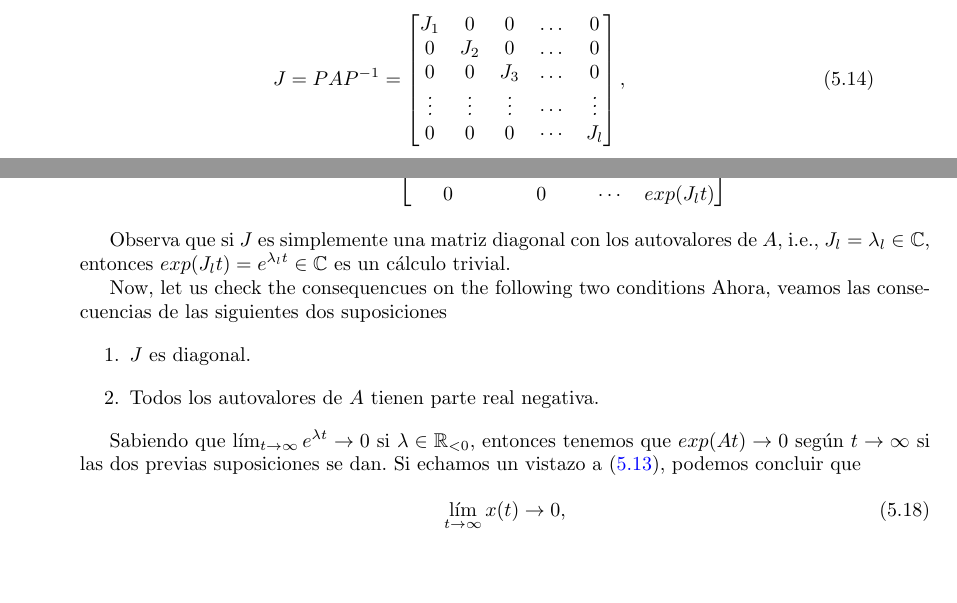
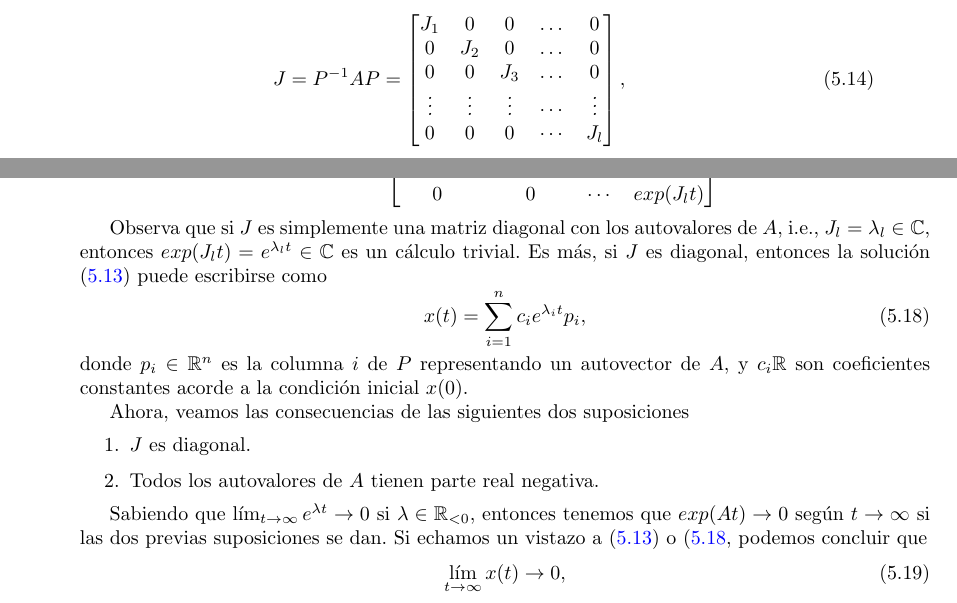
Before and after one commit to UCM-237/Realimentados, a LaTeX book (manual/realimentados.tex, which reads manual/lineales.tex): two parts of pages 52 and 53 of 81, joined at a grey line, cut so that both start at the same text, the shorter picture padded with empty space. Compiled offline with pdfLaTeX.

Commit message:
jordann elaborated

```diff
--- a/manual/lineales.tex
+++ b/manual/lineales.tex
@@ -146,7 +146,7 @@ Para continuar, necesitamos el siguiente resultado de álgebra lineal.
 \begin{theorem}
 \textbf{Forma de Jordan}. Para una matriz cuadrada $A\in\mathbb{C}^{n \times n}$, existe un cambio de base no singular $P\in\mathbb{C}^{n \times n}$ que transforma $A$ en
 \begin{equation}
-	J = PAP^{-1} = \begin{bmatrix}
+	J = P^{-1}AP = \begin{bmatrix}
 		J_1 & 0 & 0 & \dots & 0 \\
 		0 & J_2 & 0 & \dots & 0 \\
 		0 & 0 & J_3 & \dots & 0 \\
@@ -178,16 +178,20 @@ de tal manera que podamos calcular que
 \label{eq: expAJordan}
 \end{align}
 
-Observa que si $J$ es simplemente una matriz diagonal con los autovalores de $A$, i.e., $J_l = \lambda_l \in \mathbb{C}$, entonces $exp(J_lt) = e^{\lambda_lt} \in\mathbb{C}$ es un cálculo trivial.
+Observa que si $J$ es simplemente una matriz diagonal con los autovalores de $A$, i.e., $J_l = \lambda_l \in \mathbb{C}$, entonces $exp(J_lt) = e^{\lambda_lt} \in\mathbb{C}$ es un cálculo trivial. Es más, si $J$ es diagonal, entonces la solución (\ref{eq: xexp}) puede escribirse como
+\begin{equation}
+	x(t) = \sum_{i=1}^nc_i e^{\lambda_i t}p_i,
+	\label{eq: xtdiag}
+\end{equation}
+donde $p_i\in\mathbb{R}^n$ es la columna $i$ de $P$ representando un autovector de $A$, y $c_i\mathbb{R}$ son coeficientes constantes acorde a la condición inicial $x(0)$.
 
-Now, let us check the consequencues on the following two conditions
 Ahora, veamos las consecuencias de las siguientes dos suposiciones
 \begin{enumerate}
 	\item $J$ es diagonal.
 	\item Todos los autovalores de $A$ tienen parte real negativa.
 \end{enumerate}
 
-Sabiendo que $\lim_{t\to\infty} e^{\lambda t} \to 0$ si $\lambda \in \mathbb{R}_{<0}$, entonces tenemos que $exp(At) \to 0$ según $t\to\infty$ si las dos previas suposiciones se dan. Si echamos un vistazo a (\ref{eq: xexp}), podemos concluir que
+Sabiendo que $\lim_{t\to\infty} e^{\lambda t} \to 0$ si $\lambda \in \mathbb{R}_{<0}$, entonces tenemos que $exp(At) \to 0$ según $t\to\infty$ si las dos previas suposiciones se dan. Si echamos un vistazo a (\ref{eq: xexp}) o (\ref{eq: xtdiag}, podemos concluir que
 \begin{equation}
 	\lim_{t\to\infty} x(t) \to 0,
 	\label{eq: xlim}
```
Also changed, not shown: manual/pdf/realimentados.pdf, manual/lineales.tex (8 more changed lines).
